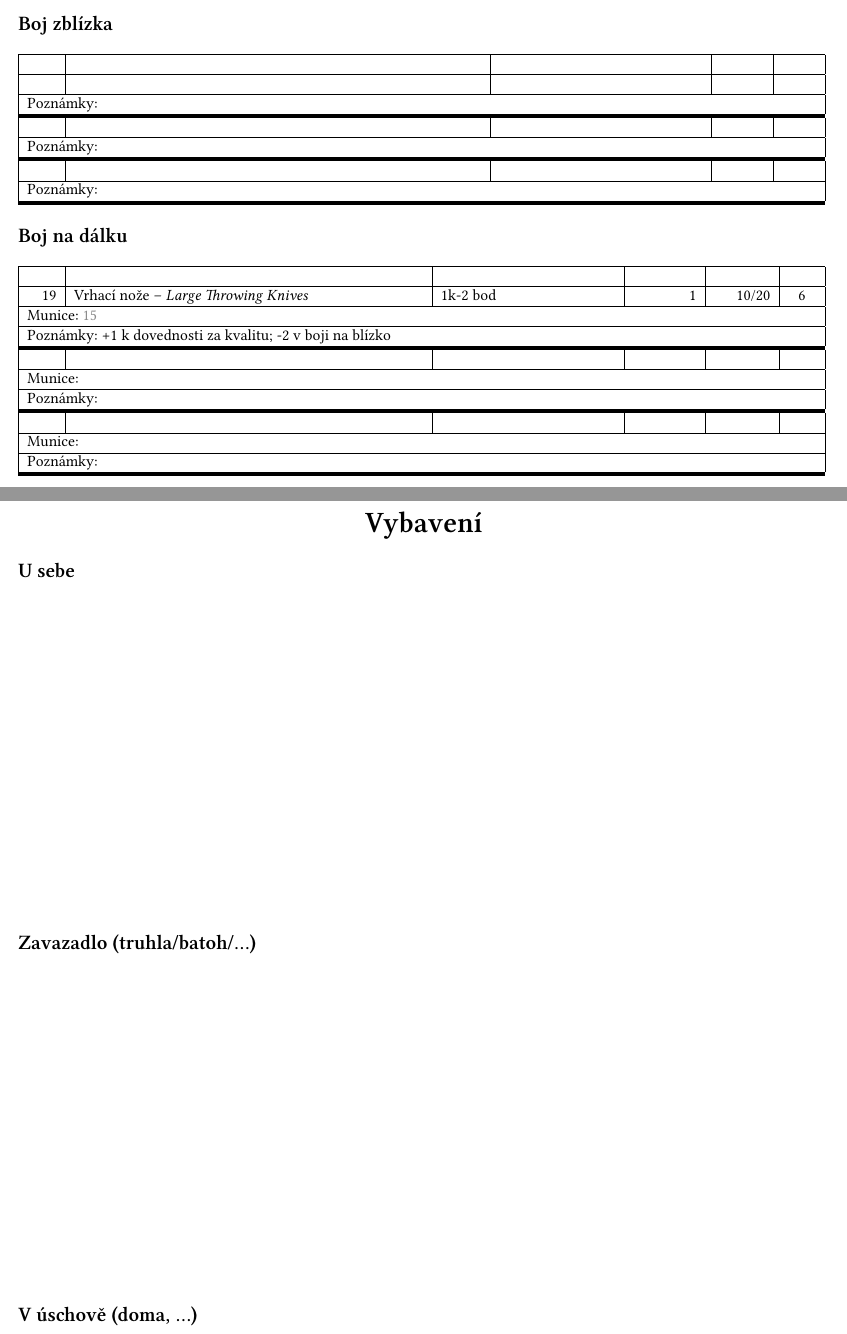
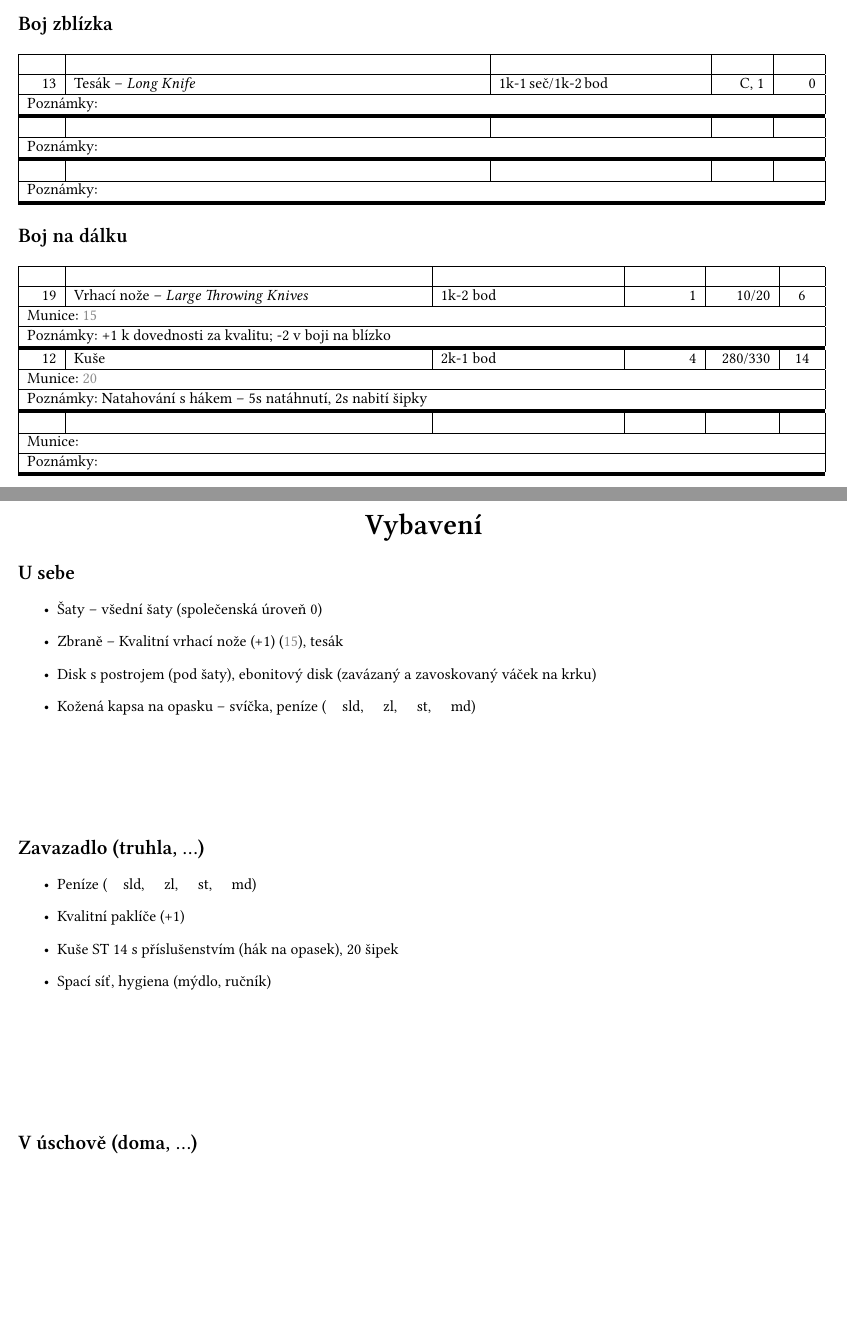
Before and after one commit to khardix/gurps-charsheet, a LaTeX document (charsheet.tex): two parts of pages 3 and 4 of 4, joined at a grey line, cut so that both start at the same text, the shorter picture padded with empty space. Compiled offline with XeLaTeX.

Commit message:
Added equipment

```diff
--- a/charsheet.tex
+++ b/charsheet.tex
@@ -361,7 +361,8 @@
 
 \section*{Boj zblízka}
 \begin{meleewpns}
-  \meleewpn
+  \meleewpn[Tesák -- {\it Long Knife}]%
+    [13][1k-1\,seč/1k-2\,bod][C, 1][0]
   \meleewpn
   \meleewpn
 \end{meleewpns}
@@ -371,7 +372,8 @@
   \rangedwpn[Vrhací nože -- {\it Large Throwing Knives}]%
     [19][1k-2 bod][1][10/20][6][15]%
     [+1 k~dovednosti za kvalitu; -2 v boji na blízko]
-  \rangedwpn
+    \rangedwpn[Kuše][12][2k-1 bod][4][280/330][14][20]%
+      [Natahování s hákem -- 5s natáhnutí, 2s nabití šipky]
   \rangedwpn
 \end{rangedwpns}
 \vspace{1.1\baselineskip}
@@ -475,8 +477,24 @@
 
 \newpage
 \part*{Vybavení}
+\section*{U sebe}
+\begin{itemize}
+  \item Šaty -- všední šaty (společenská úroveň 0)
+  \item Zbraně -- Kvalitní vrhací nože (+1) (\textcolor{light-gray}{15}), tesák
+  \item Disk s postrojem (pod šaty), ebonitový disk (zavázaný a zavoskovaný
+    váček na krku)
+  \item Kožená kapsa na opasku -- svíčka, peníze (\hspace{1em}sld,
+    \hspace{1em}zl, \hspace{1em}st, \hspace{1em}md)
+\end{itemize}
 
-\section*{U sebe}
-\vspace{0.3\textheight}
-\section*{Zavazadlo (truhla/batoh/\ldots)}
-\vspace{0.3\textheight}
+\vspace{4\baselineskip}
+
+\section*{Zavazadlo (truhla, \ldots)}
+\begin{itemize}
+  \item Peníze (\hspace{1em}sld, \hspace{1em}zl, \hspace{1em}st, \hspace{1em}md)
+  \item Kvalitní paklíče (+1)
+  \item Kuše ST 14 s příslušenstvím (hák na opasek), 20 šipek
+  \item Spací síť, hygiena (mýdlo, ručník)
+\end{itemize}
+
+\vspace{5\baselineskip}
```
Also changed, not shown: charsheet.tex (4 more changed lines).
